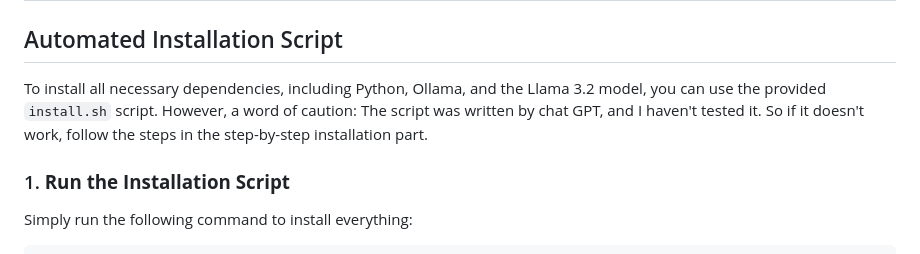
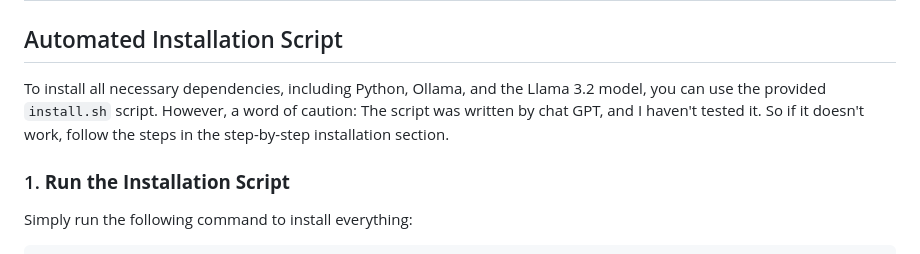
Before and after one commit to Lozzalingo/DuckBot, a Markdown page: README.md, the part around the change. GitHub-like rendering.

```diff
--- a/README.md
+++ b/README.md
@@ -17,7 +17,7 @@ DuckBot is a mix of Python, SQLite, and AI, with a simple web interface to make
 
 ## Automated Installation Script
 
-To install all necessary dependencies, including Python, Ollama, and the Llama 3.2 model, you can use the provided `install.sh` script. However, a word of caution: The script was written by chat GPT, and I haven't tested it. So if it doesn't work, follow the steps in the step-by-step installation part.
+To install all necessary dependencies, including Python, Ollama, and the Llama 3.2 model, you can use the provided `install.sh` script. However, a word of caution: The script was written by chat GPT, and I haven't tested it. So if it doesn't work, follow the steps in the step-by-step installation section.
 
 ### 1. **Run the Installation Script**
 
```
